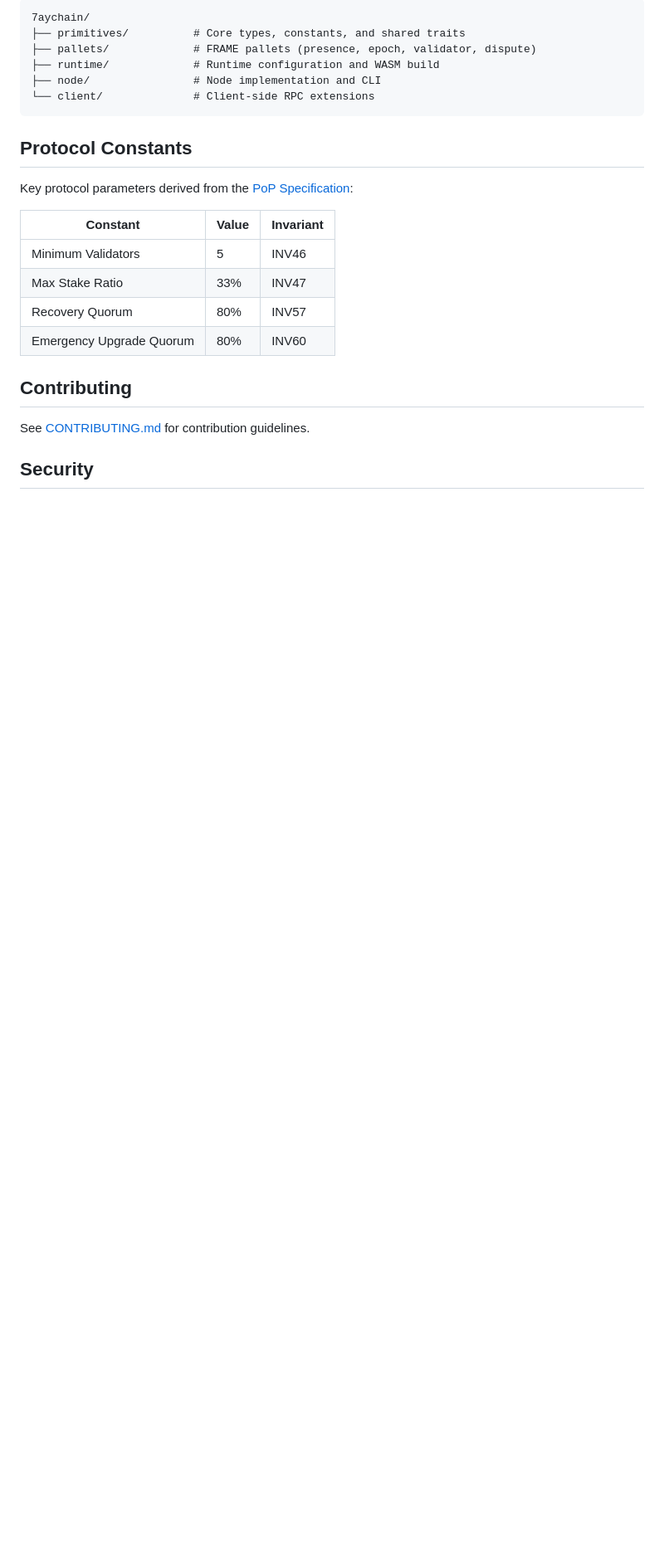
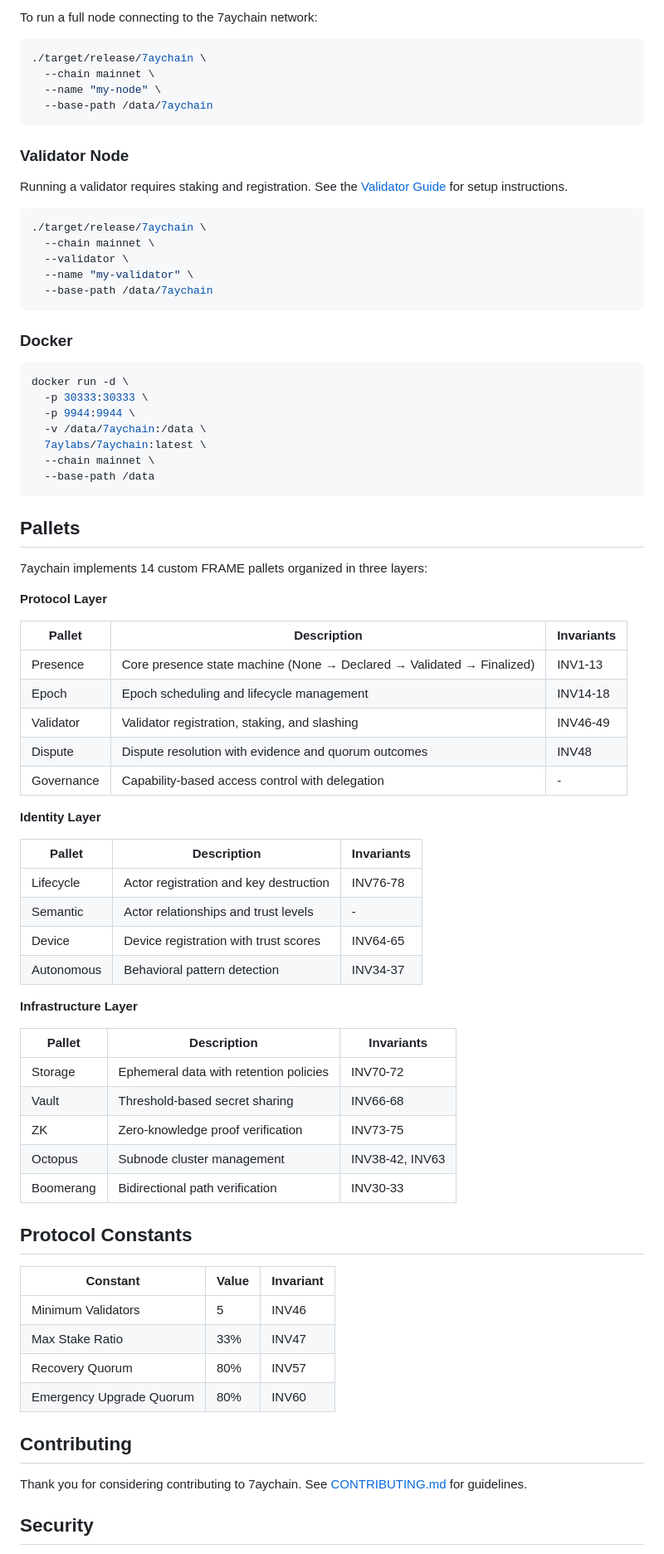
Before and after one commit to 7ayLabs/7aychain, a Markdown page: README.md, the part around one of its changes. Shown at 83% size. GitHub-like rendering; blank space fills up the shorter version.

````diff
--- a/README.md
+++ b/README.md
@@ -97,16 +77,71 @@ RUST_LOG=debug ./target/release/7aychain --dev
 
-```
-7aychain/
-├── primitives/          # Core types, constants, and shared traits
-├── pallets/             # FRAME pallets (presence, epoch, validator, dispute)
-├── runtime/             # Runtime configuration and WASM build
-├── node/                # Node implementation and CLI
-└── client/              # Client-side RPC extensions
+To run a full node connecting to the 7aychain network:
+
+```shell
+./target/release/7aychain \
+  --chain mainnet \
+  --name "my-node" \
+  --base-path /data/7aychain
 ```
 
+### Validator Node
+
+Running a validator requires staking and registration. See the [Validator Guide](https://docs.7aylabs.com/validators) for setup instructions.
+
+```shell
+./target/release/7aychain \
+  --chain mainnet \
+  --validator \
+  --name "my-validator" \
+  --base-path /data/7aychain
+```
+
+### Docker
+
+```shell
+docker run -d \
+  -p 30333:30333 \
+  -p 9944:9944 \
+  -v /data/7aychain:/data \
+  7aylabs/7aychain:latest \
+  --chain mainnet \
+  --base-path /data
+```
+
+## Pallets
+
+7aychain implements 14 custom FRAME pallets organized in three layers:
+
+**Protocol Layer**
+
+| Pallet | Description | Invariants |
+|--------|-------------|------------|
+| Presence | Core presence state machine (None → Declared → Validated → Finalized) | INV1-13 |
+| Epoch | Epoch scheduling and lifecycle management | INV14-18 |
+| Validator | Validator registration, staking, and slashing | INV46-49 |
+| Dispute | Dispute resolution with evidence and quorum outcomes | INV48 |
+| Governance | Capability-based access control with delegation | - |
+
+**Identity Layer**
+
+| Pallet | Description | Invariants |
+|--------|-------------|------------|
+| Lifecycle | Actor registration and key destruction | INV76-78 |
+| Semantic | Actor relationships and trust levels | - |
+| Device | Device registration with trust scores | INV64-65 |
+| Autonomous | Behavioral pattern detection | INV34-37 |
+
+**Infrastructure Layer**
+
+| Pallet | Description | Invariants |
+|--------|-------------|------------|
+| Storage | Ephemeral data with retention policies | INV70-72 |
+| Vault | Threshold-based secret sharing | INV66-68 |
+| ZK | Zero-knowledge proof verification | INV73-75 |
+| Octopus | Subnode cluster management | INV38-42, INV63 |
+| Boomerang | Bidirectional path verification | INV30-33 |
+
 ## Protocol Constants
-
-Key protocol parameters derived from the [PoP Specification](https://github.com/7ayLabs/7ay-presence):
 
 | Constant | Value | Invariant |
 |----------|-------|-----------|
@@ -117,7 +152,7 @@ Key protocol parameters derived from the [PoP Specification](https://github.com/
 
 ## Contributing
 
-See [CONTRIBUTING.md](CONTRIBUTING.md) for contribution guidelines.
+Thank you for considering contributing to 7aychain. See [CONTRIBUTING.md](CONTRIBUTING.md) for guidelines.
 
 ## Security
 
````
Also changed, not shown: other parts of README.md (+56 -81 lines).
